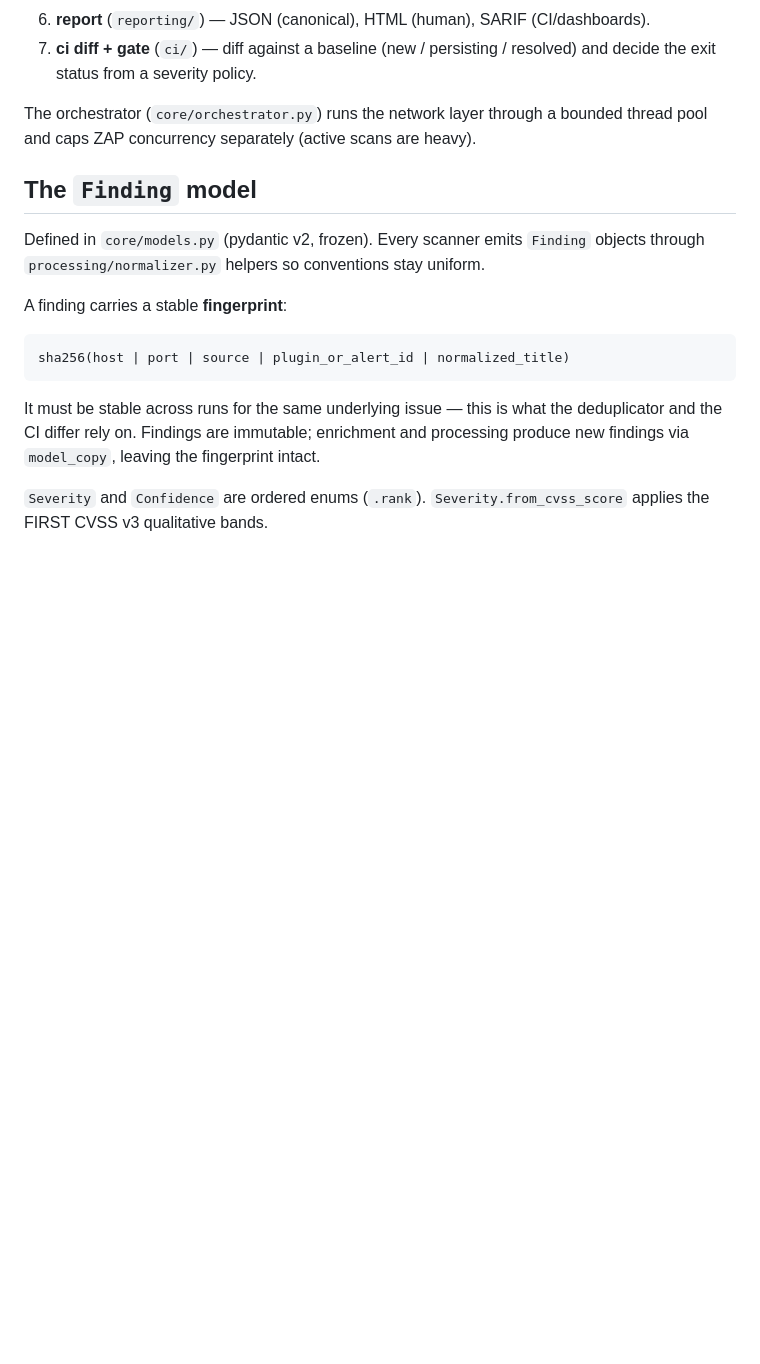
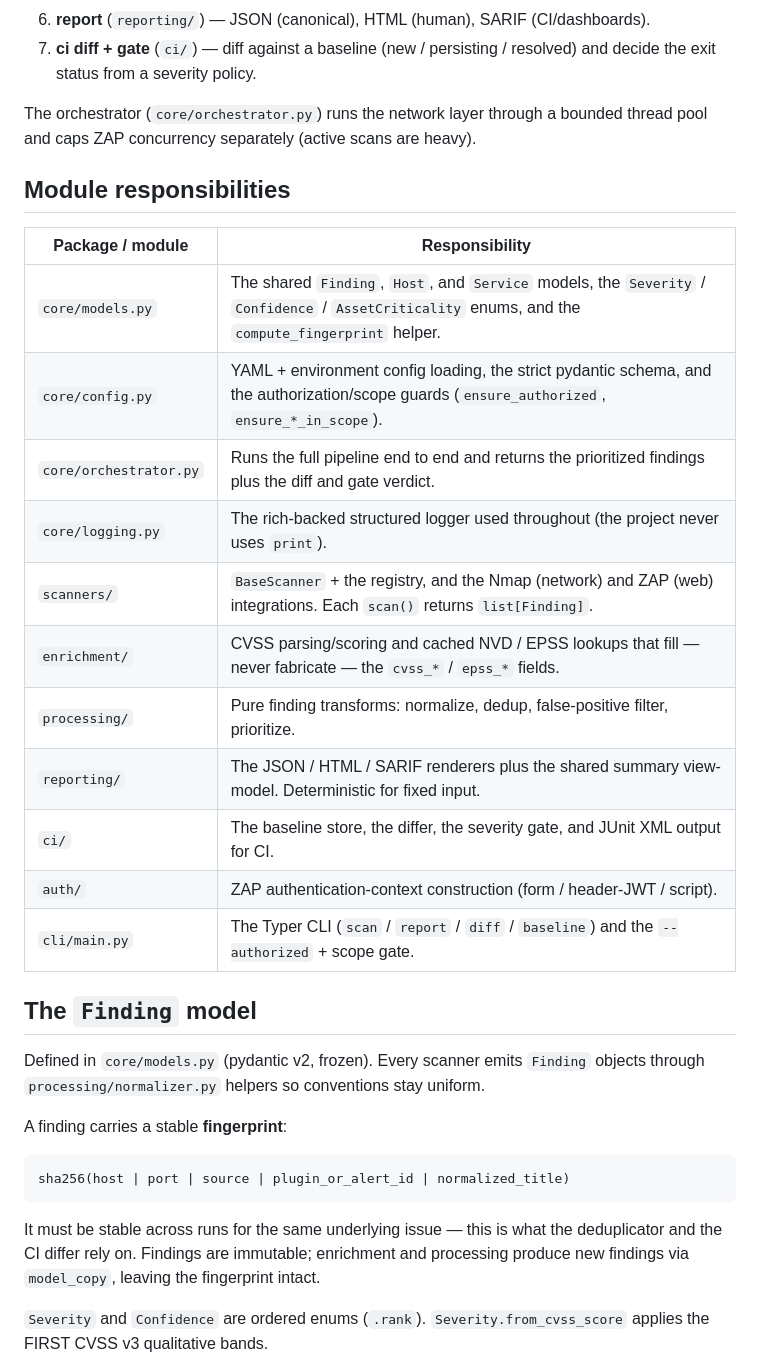
Before and after one commit to connor-p-mccune/vulnpipe, a Markdown page: docs/ARCHITECTURE.md, the part around one of its changes. Drawn GitHub-style; blank space fills up the shorter version.

```diff
--- a/docs/ARCHITECTURE.md
+++ b/docs/ARCHITECTURE.md
@@ -44,6 +44,22 @@ intake → nmap scan → zap scan → enrich (cvss/nvd/epss)
 The orchestrator (`core/orchestrator.py`) runs the network layer through a bounded
 thread pool and caps ZAP concurrency separately (active scans are heavy).
 
+## Module responsibilities
+
+| Package / module | Responsibility |
+| --- | --- |
+| `core/models.py` | The shared `Finding`, `Host`, and `Service` models, the `Severity` / `Confidence` / `AssetCriticality` enums, and the `compute_fingerprint` helper. |
+| `core/config.py` | YAML + environment config loading, the strict pydantic schema, and the authorization/scope guards (`ensure_authorized`, `ensure_*_in_scope`). |
+| `core/orchestrator.py` | Runs the full pipeline end to end and returns the prioritized findings plus the diff and gate verdict. |
+| `core/logging.py` | The rich-backed structured logger used throughout (the project never uses `print`). |
+| `scanners/` | `BaseScanner` + the registry, and the Nmap (network) and ZAP (web) integrations. Each `scan()` returns `list[Finding]`. |
+| `enrichment/` | CVSS parsing/scoring and cached NVD / EPSS lookups that fill — never fabricate — the `cvss_*` / `epss_*` fields. |
+| `processing/` | Pure finding transforms: normalize, dedup, false-positive filter, prioritize. |
+| `reporting/` | The JSON / HTML / SARIF renderers plus the shared summary view-model. Deterministic for fixed input. |
+| `ci/` | The baseline store, the differ, the severity gate, and JUnit XML output for CI. |
+| `auth/` | ZAP authentication-context construction (form / header-JWT / script). |
+| `cli/main.py` | The Typer CLI (`scan` / `report` / `diff` / `baseline`) and the `--authorized` + scope gate. |
+
 ## The `Finding` model
 
 Defined in `core/models.py` (pydantic v2, frozen). Every scanner emits `Finding`
```
Also changed, not shown: other parts of docs/ARCHITECTURE.md (+25 -0 lines).
